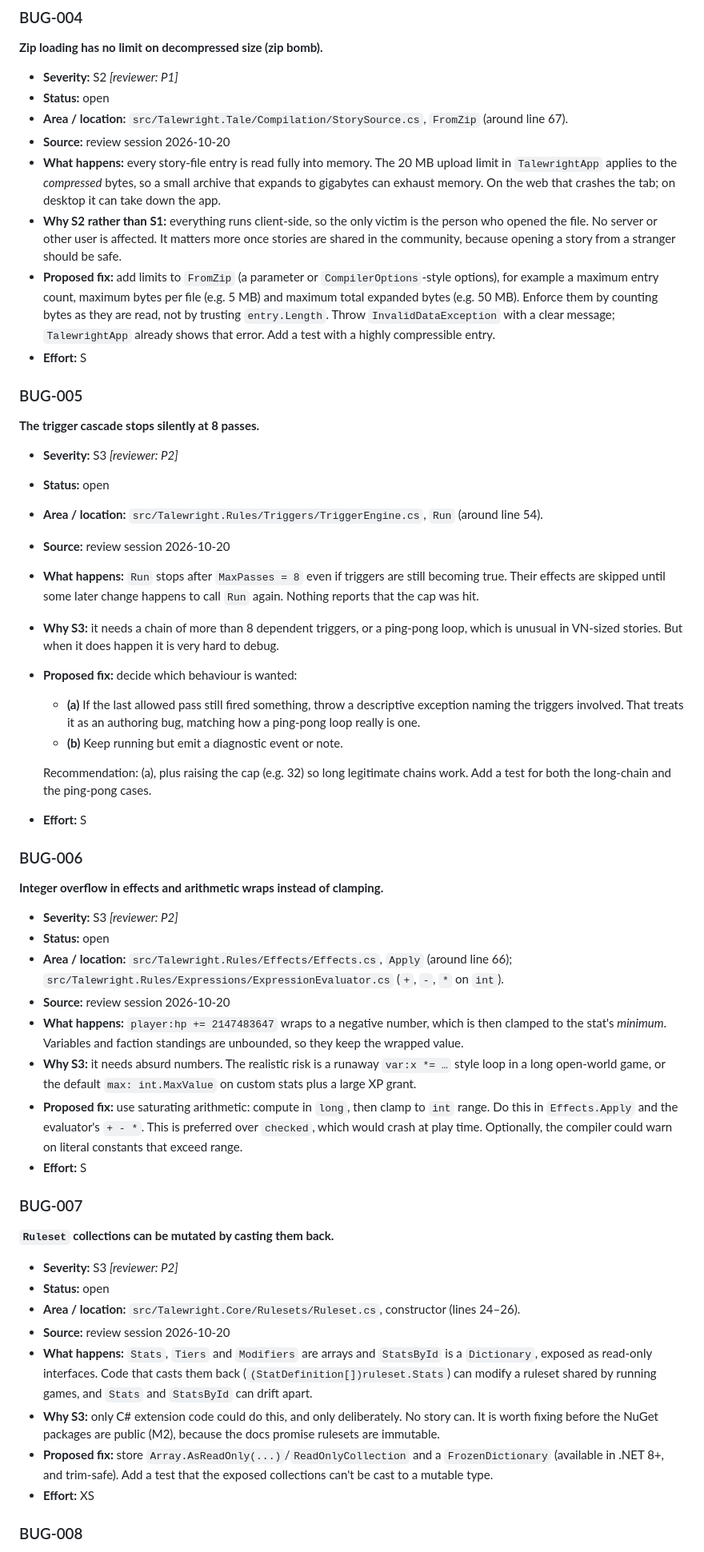
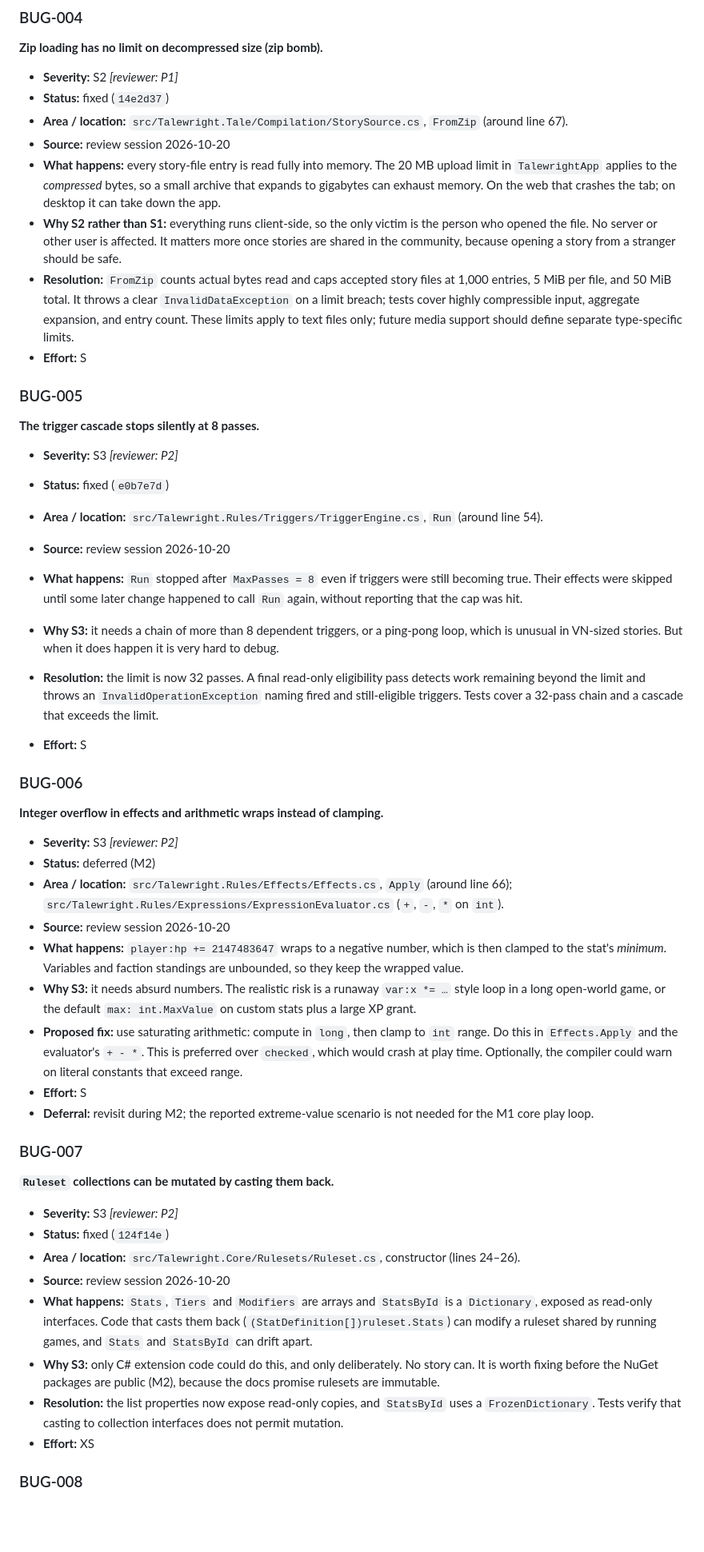
Before and after one commit to squid-farm/talewright, a Markdown page: docs/ISSUES.md, the part around one of its changes. Shown at 80% size. Rendered like a GitHub page; blank space fills up the shorter version.

```diff
--- a/docs/ISSUES.md
+++ b/docs/ISSUES.md
@@ -115,7 +114,7 @@ Ranked by priority: severity first, then how easy the bug is to hit, then the co
 **Zip loading has no limit on decompressed size (zip bomb).**
 
 - **Severity:** S2 _[reviewer: P1]_
-- **Status:** open
+- **Status:** fixed (`14e2d37`)
 - **Area / location:** `src/Talewright.Tale/Compilation/StorySource.cs`, `FromZip` (around line 67).
 - **Source:** review session 2026-10-20
 - **What happens:** every story-file entry is read fully into memory. The 20 MB upload limit in `TalewrightApp`
@@ -124,10 +123,10 @@ Ranked by priority: severity first, then how easy the bug is to hit, then the co
 - **Why S2 rather than S1:** everything runs client-side, so the only victim is the person who opened the file. No
   server or other user is affected. It matters more once stories are shared in the community, because opening a
   story from a stranger should be safe.
-- **Proposed fix:** add limits to `FromZip` (a parameter or `CompilerOptions`-style options), for example a
-  maximum entry count, maximum bytes per file (e.g. 5 MB) and maximum total expanded bytes (e.g. 50 MB). Enforce
-  them by counting bytes as they are read, not by trusting `entry.Length`. Throw `InvalidDataException` with a
-  clear message; `TalewrightApp` already shows that error. Add a test with a highly compressible entry.
+- **Resolution:** `FromZip` counts actual bytes read and caps accepted story files at 1,000 entries, 5 MiB per
+  file, and 50 MiB total. It throws a clear `InvalidDataException` on a limit breach; tests cover highly
+  compressible input, aggregate expansion, and entry count. These limits apply to text files only; future media
+  support should define separate type-specific limits.
 - **Effort:** S
 
 ### BUG-005
@@ -135,20 +134,16 @@ Ranked by priority: severity first, then how easy the bug is to hit, then the co
 **The trigger cascade stops silently at 8 passes.**
 
 - **Severity:** S3 _[reviewer: P2]_
-- **Status:** open
+- **Status:** fixed (`e0b7e7d`)
 - **Area / location:** `src/Talewright.Rules/Triggers/TriggerEngine.cs`, `Run` (around line 54).
 - **Source:** review session 2026-10-20
-- **What happens:** `Run` stops after `MaxPasses = 8` even if triggers are still becoming true. Their effects are
-  skipped until some later change happens to call `Run` again. Nothing reports that the cap was hit.
+- **What happens:** `Run` stopped after `MaxPasses = 8` even if triggers were still becoming true. Their effects
+  were skipped until some later change happened to call `Run` again, without reporting that the cap was hit.
 - **Why S3:** it needs a chain of more than 8 dependent triggers, or a ping-pong loop, which is unusual in VN-sized
   stories. But when it does happen it is very hard to debug.
-- **Proposed fix:** decide which behaviour is wanted:
-  - **(a)** If the last allowed pass still fired something, throw a descriptive exception naming the triggers
-    involved. That treats it as an authoring bug, matching how a ping-pong loop really is one.
-  - **(b)** Keep running but emit a diagnostic event or note.
-
-  Recommendation: (a), plus raising the cap (e.g. 32) so long legitimate chains work. Add a test for both the
-  long-chain and the ping-pong cases.
+- **Resolution:** the limit is now 32 passes. A final read-only eligibility pass detects work remaining beyond
+  the limit and throws an `InvalidOperationException` naming fired and still-eligible triggers. Tests cover a
+  32-pass chain and a cascade that exceeds the limit.
 
 - **Effort:** S
 
@@ -157,7 +152,7 @@ Ranked by priority: severity first, then how easy the bug is to hit, then the co
 **Integer overflow in effects and arithmetic wraps instead of clamping.**
 
 - **Severity:** S3 _[reviewer: P2]_
-- **Status:** open
+- **Status:** deferred (M2)
 - **Area / location:** `src/Talewright.Rules/Effects/Effects.cs`, `Apply` (around line 66);
   `src/Talewright.Rules/Expressions/ExpressionEvaluator.cs` (`+`, `-`, `*` on `int`).
 - **Source:** review session 2026-10-20
@@ -169,13 +164,14 @@ Ranked by priority: severity first, then how easy the bug is to hit, then the co
   `Effects.Apply` and the evaluator's `+ - *`. This is preferred over `checked`, which would crash at play time.
   Optionally, the compiler could warn on literal constants that exceed range.
 - **Effort:** S
+- **Deferral:** revisit during M2; the reported extreme-value scenario is not needed for the M1 core play loop.
 
 ### BUG-007
 
 **`Ruleset` collections can be mutated by casting them back.**
 
 - **Severity:** S3 _[reviewer: P2]_
-- **Status:** open
+- **Status:** fixed (`124f14e`)
 - **Area / location:** `src/Talewright.Core/Rulesets/Ruleset.cs`, constructor (lines 24–26).
 - **Source:** review session 2026-10-20
 - **What happens:** `Stats`, `Tiers` and `Modifiers` are arrays and `StatsById` is a `Dictionary`, exposed as
@@ -183,8 +179,8 @@ Ranked by priority: severity first, then how easy the bug is to hit, then the co
   by running games, and `Stats` and `StatsById` can drift apart.
 - **Why S3:** only C# extension code could do this, and only deliberately. No story can. It is worth fixing before
   the NuGet packages are public (M2), because the docs promise rulesets are immutable.
-- **Proposed fix:** store `Array.AsReadOnly(...)`/`ReadOnlyCollection` and a `FrozenDictionary` (available in
-  .NET 8+, and trim-safe). Add a test that the exposed collections can't be cast to a mutable type.
+- **Resolution:** the list properties now expose read-only copies, and `StatsById` uses a `FrozenDictionary`.
+  Tests verify that casting to collection interfaces does not permit mutation.
 - **Effort:** XS
 
 ### BUG-008
```
Also changed, not shown: other parts of docs/ISSUES.md (+21 -20 lines).
